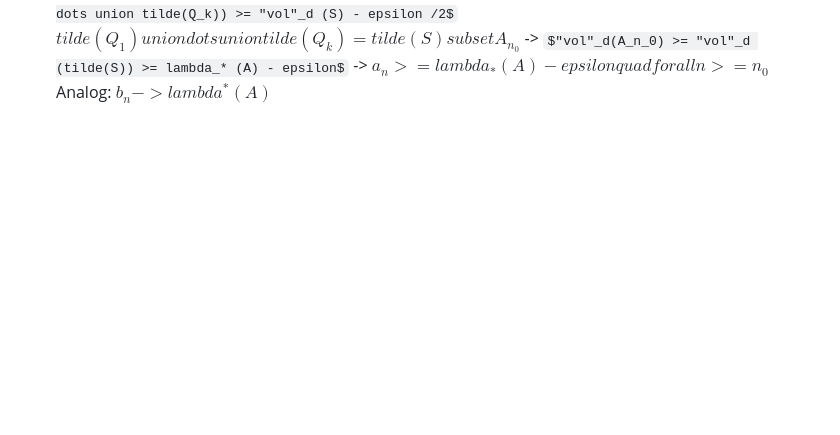
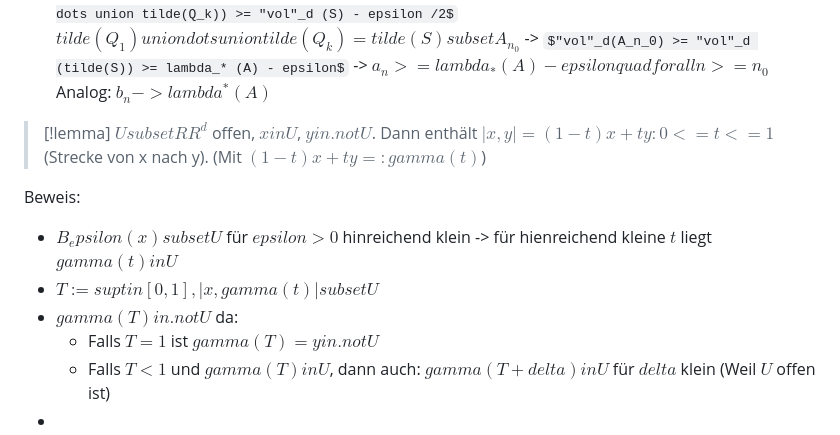
Before and after one commit to Bergschaf/Obsidianan, a Markdown page: ANA 3/Lebesque Maß.md, the part around the change. Drawn GitHub-style; some formulas as TeX source; blank space fills up the shorter version.

Commit message:
vault backup: 2026-10-16 10:39:19

```diff
--- a/ANA 3/Lebesque Maß.md
+++ b/ANA 3/Lebesque Maß.md
@@ -96,3 +96,16 @@ Beweis:
 	$tilde(Q_1) union dots union tilde(Q_k) = tilde(S) subset A_n_0$ -> $"vol"_d(A_n_0) >= "vol"_d (tilde(S)) >= lambda_* (A) - epsilon$
 	-> $a_n >= lambda_* (A) - epsilon quad forall n >= n_0$
 	Analog: $b_n -> lambda^* (A)$
+
+
+> [!lemma]
+> $U subset RR^d$ offen, $x in U$, $y in.not U$. Dann enthält $|x,y| = { (1-t)x + t y : 0 <= t <= 1}$ (Strecke von x nach y).
+> (Mit $(1-t)x + t y =: gamma(t)$)
+
+Beweis:
+- $B_epsilon (x) subset U$ für $epsilon > 0$ hinreichend klein -> für hienreichend kleine $t$ liegt $gamma(t) in U$
+- $T := sup {t in [0,1], |x,gamma(t)| subset U}$
+- $gamma(T) in.not U$ da:
+	- Falls $T = 1$ ist $gamma(T) = y in.not U$
+	- Falls $T < 1$ und $gamma(T) in U$, dann auch: $gamma(T + delta) in U$ für $delta$ klein (Weil $U$ offen ist)
+-
```
